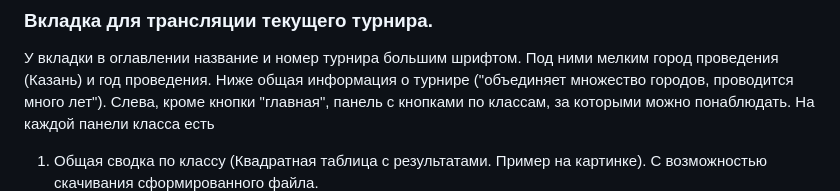
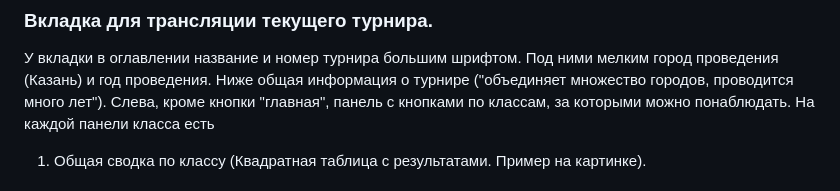
Before and after one commit to BikTaIl/IPS_HSE_Bikmukhametov_Tagir_2026, a Markdown page: README.md, the part around the change. GitHub-like rendering.

```diff
--- a/README.md
+++ b/README.md
@@ -81,7 +81,7 @@ ___
 ### Вкладка для трансляции текущего турнира.
 
 У вкладки в оглавлении название и номер турнира большим шрифтом. Под ними мелким город проведения (Казань) и год проведения. Ниже общая информация о турнире ("объединяет множество городов, проводится много лет"). Слева, кроме кнопки "главная", панель с кнопками по классам, за которыми можно понаблюдать. На каждой панели класса есть
-  1. Общая сводка по классу (Квадратная таблица с результатами. Пример на картинке). С возможностью скачивания сформированного файла.
+  1. Общая сводка по классу (Квадратная таблица с результатами. Пример на картинке).
   ![Сводка ЛО](https://github.com/BikTaIl/IPS_HSE_Bikmukhametov_Tagir_2026/blob/main/images/Пример%20сводки%20ЛО.jpg)
   2. Текущее расписание боев (номер тура, команды, судьи, место и время проведения боя, место и время проведения разбора для жюри). Счет боя (либо надпись "Не окончен").
   3. Результаты командной олимпиады.
```
